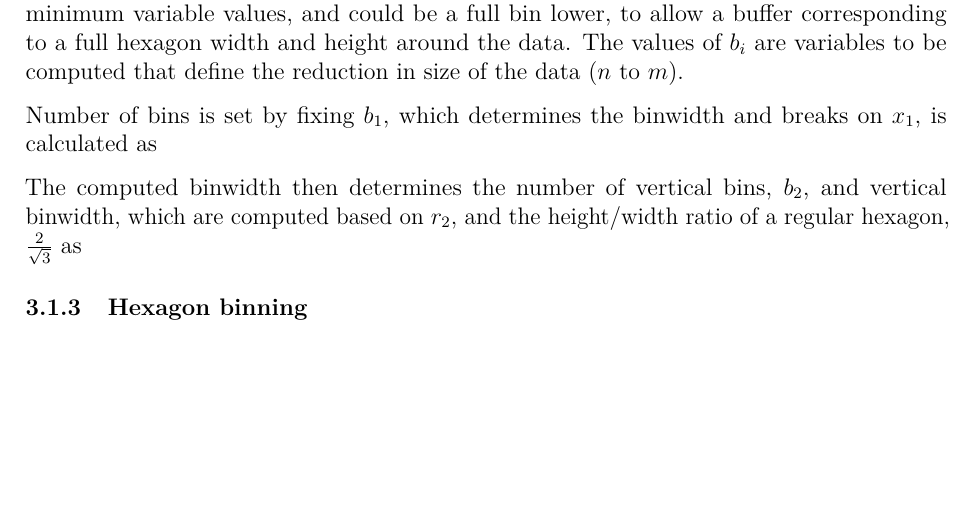
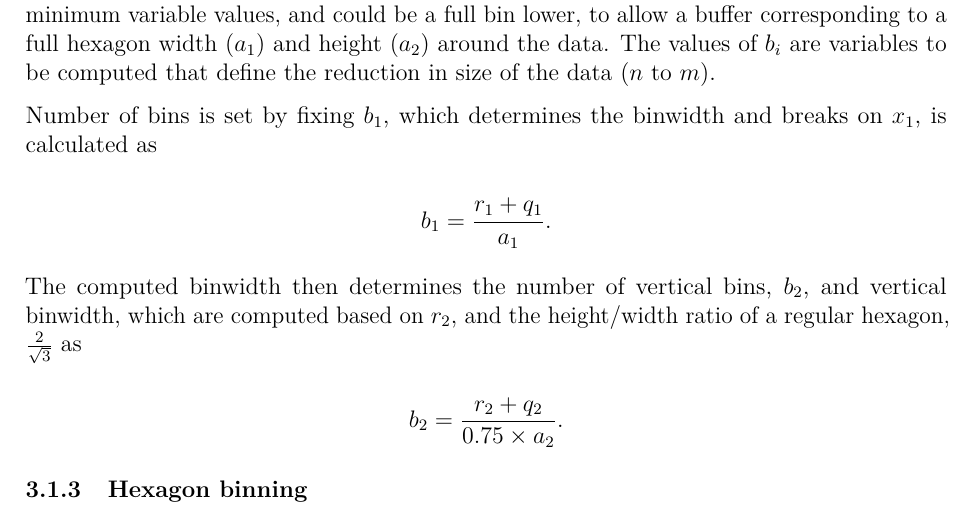
Before and after one commit to JayaniLakshika/paper-nldr-vis-algorithm, a LaTeX paper (paper.tex): part of page 7 of 11, cut so that both start at the same text, the shorter picture padded with empty space. Compiled offline with pdfLaTeX.

Commit message:
Added equations

```diff
--- a/paper.tex
+++ b/paper.tex
@@ -470,17 +470,25 @@ The 2D hexagon grid is defined by the number of bins in each direction
 (\(b_1, b_2\)), and the lower left position where the grid starts
 (\(s_1, s_2\)). The values of \(s_i\) need to be below their respective
 minimum variable values, and could be a full bin lower, to allow a
-buffer corresponding to a full hexagon width and height around the data.
-The values of \(b_i\) are variables to be computed that define the
-reduction in size of the data (\(n\) to \(m\)).
+buffer corresponding to a full hexagon width (\(a_1\)) and height
+(\(a_2\)) around the data. The values of \(b_i\) are variables to be
+computed that define the reduction in size of the data (\(n\) to \(m\)).
 
 Number of bins is set by fixing \(b_1\), which determines the binwidth
 and breaks on \(x_1\), is calculated as
+
+\[
+b_1 = \frac{r_1 + q_1}{a_1}.
+\]
 
 The computed binwidth then determines the number of vertical bins,
 \(b_2\), and vertical binwidth, which are computed based on \(r_2\), and
 the height/width ratio of a regular hexagon, \(\frac{2}{\sqrt{3}}\) as
 
+\[
+b_2 = \frac{r_2 + q_2}{0.75 \times a_2}.
+\]
+
 \subsubsection{Hexagon binning}\label{hexagon-binning}
 
 Define a hexagonal grid across the \kD{} space, using hexagons with
```
Also changed, not shown: paper.pdf, paper.tex (4 more changed lines), 1 other file.
